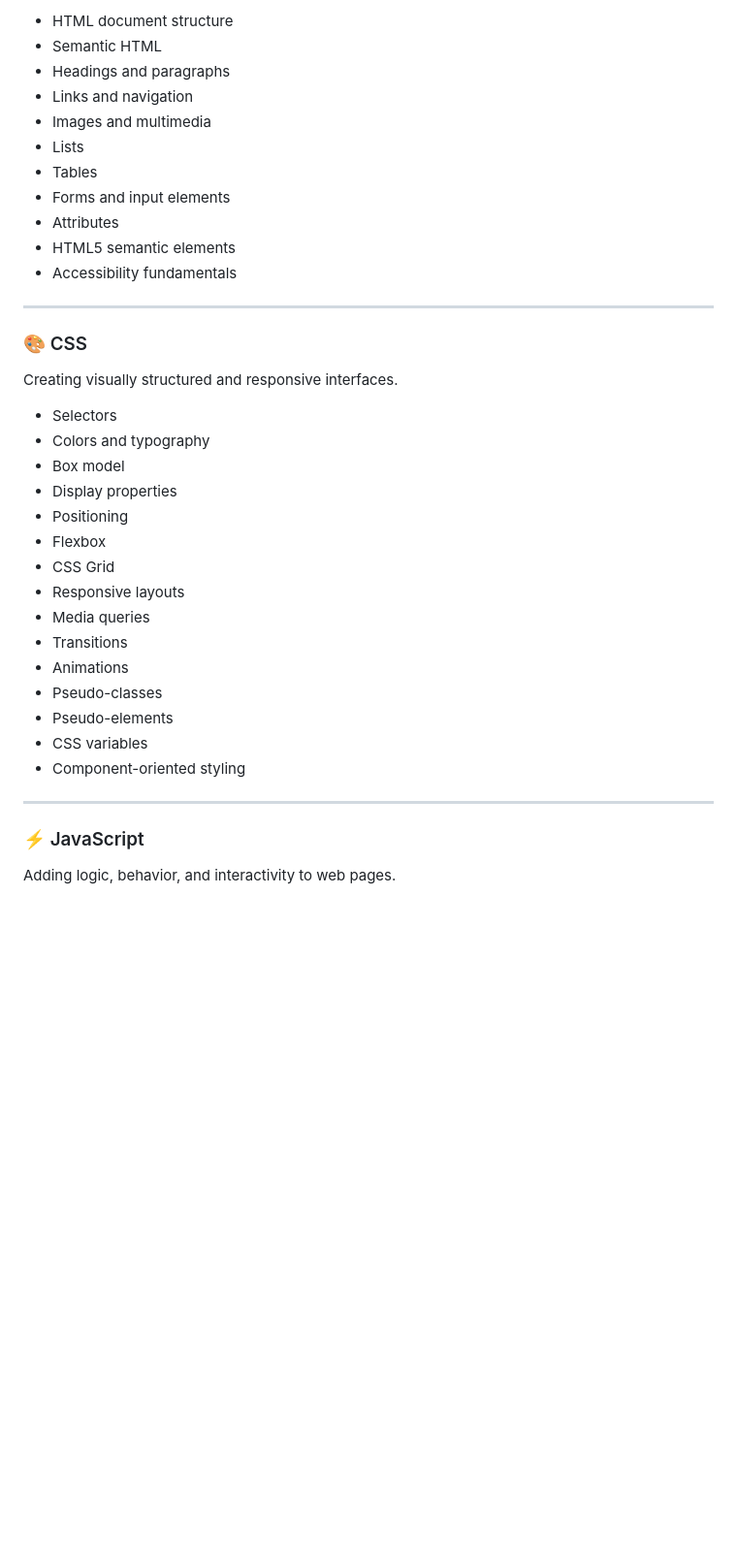
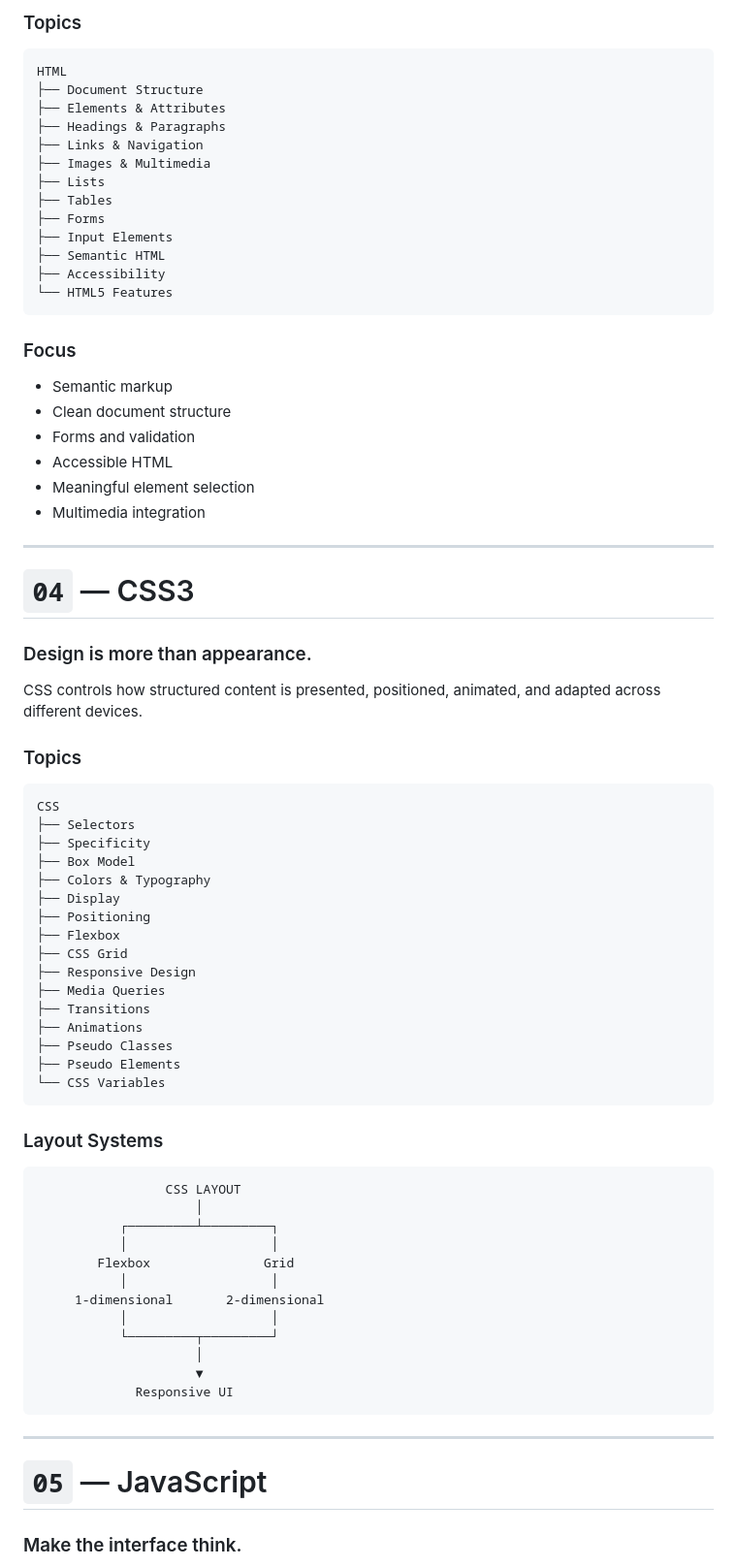
Before and after one commit to nishanty23/web-development-technologies, a Markdown page: README.md, the part around one of its changes. Shown at 97% size. Drawn GitHub-style; blank space fills up the shorter version.

Commit message:
Revise README for improved clarity and structure
Updated README to enhance structure, clarity, and content organization.

````diff
--- a/README.md
+++ b/README.md
@@ -68,41 +88,80 @@ Fundamentals of building the structure of a web page.
 
-- HTML document structure
-- Semantic HTML
-- Headings and paragraphs
-- Links and navigation
-- Images and multimedia
-- Lists
-- Tables
-- Forms and input elements
-- Attributes
-- HTML5 semantic elements
-- Accessibility fundamentals
+### Topics
+
+```text
+HTML
+├── Document Structure
+├── Elements & Attributes
+├── Headings & Paragraphs
+├── Links & Navigation
+├── Images & Multimedia
+├── Lists
+├── Tables
+├── Forms
+├── Input Elements
+├── Semantic HTML
+├── Accessibility
+└── HTML5 Features
+```
+
+### Focus
+
+- Semantic markup
+- Clean document structure
+- Forms and validation
+- Accessible HTML
+- Meaningful element selection
+- Multimedia integration
 
 ---
 
-### 🎨 CSS
+# `04` — CSS3
 
-Creating visually structured and responsive interfaces.
+### Design is more than appearance.
 
-- Selectors
-- Colors and typography
-- Box model
-- Display properties
-- Positioning
-- Flexbox
-- CSS Grid
-- Responsive layouts
-- Media queries
-- Transitions
-- Animations
-- Pseudo-classes
-- Pseudo-elements
-- CSS variables
-- Component-oriented styling
+CSS controls how structured content is presented, positioned, animated, and adapted across different devices.
+
+### Topics
+
+```text
+CSS
+├── Selectors
+├── Specificity
+├── Box Model
+├── Colors & Typography
+├── Display
+├── Positioning
+├── Flexbox
+├── CSS Grid
+├── Responsive Design
+├── Media Queries
+├── Transitions
+├── Animations
+├── Pseudo Classes
+├── Pseudo Elements
+└── CSS Variables
+```
+
+### Layout Systems
+
+```text
+                 CSS LAYOUT
+                     │
+           ┌─────────┴─────────┐
+           │                   │
+        Flexbox               Grid
+           │                   │
+     1-dimensional       2-dimensional
+           │                   │
+           └─────────┬─────────┘
+                     │
+                     ▼
+             Responsive UI
+```
 
 ---
 
-### ⚡ JavaScript
+# `05` — JavaScript
 
-Adding logic, behavior, and interactivity to web pages.
+### Make the interface think.
 
````
Also changed, not shown: other parts of README.md (+331 -276 lines).
